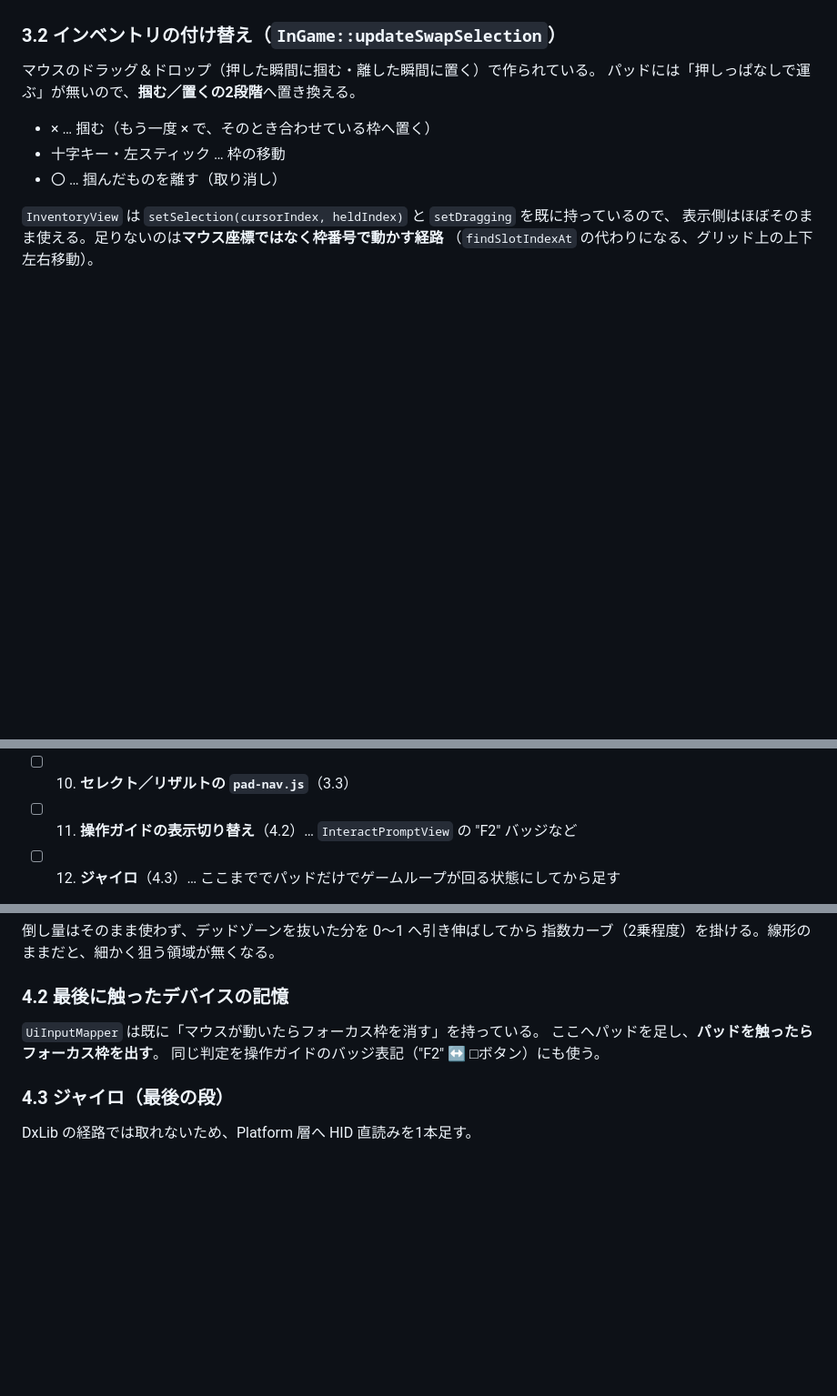
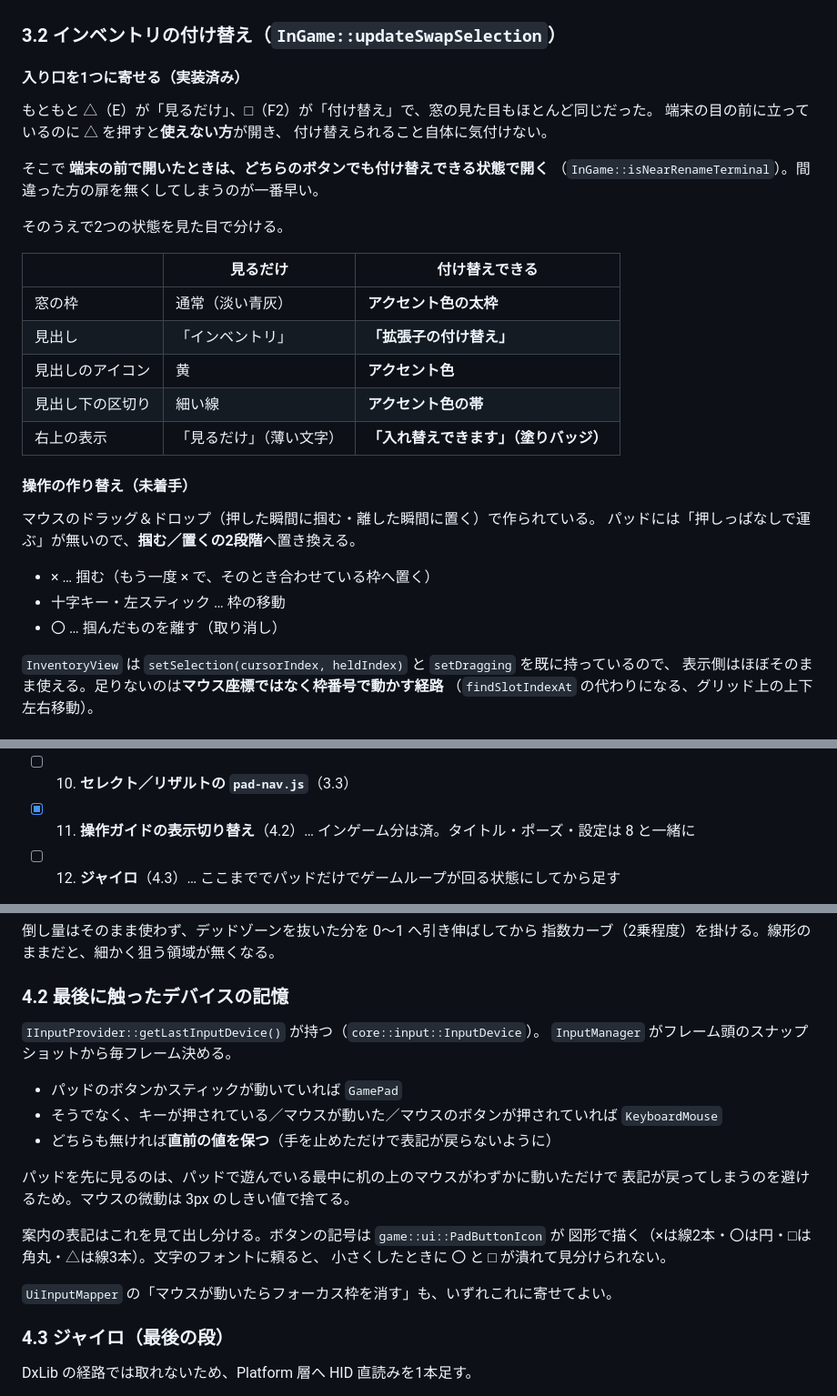
Before and after one commit to wine-5/win-vs-mac, a Markdown page: docs/design/gamepad_support.md, 3 parts joined by grey strips. Shown at 91% size. Drawn GitHub-style; blank space fills up the shorter version.

Commit message:
docs: インベントリの見せ方と入力機器の記憶を書き足す

```diff
--- a/docs/design/gamepad_support.md
+++ b/docs/design/gamepad_support.md
@@ -145,6 +145,28 @@ R2 / L2（RT / LT）と右スティック押し込みは空けておく。
 
 ### 3.2 インベントリの付け替え（`InGame::updateSwapSelection`）
 
+#### 入り口を1つに寄せる（実装済み）
+
+もともと △（E）が「見るだけ」、□（F2）が「付け替え」で、窓の見た目もほとんど同じだった。
+端末の目の前に立っているのに △ を押すと**使えない方**が開き、
+付け替えられること自体に気付けない。
+
+そこで **端末の前で開いたときは、どちらのボタンでも付け替えできる状態で開く**
+（`InGame::isNearRenameTerminal`）。間違った方の扉を無くしてしまうのが一番早い。
+
+そのうえで2つの状態を見た目で分ける。
+
+| | 見るだけ | 付け替えできる |
+|---|---|---|
+| 窓の枠 | 通常（淡い青灰） | **アクセント色の太枠** |
+| 見出し | 「インベントリ」 | **「拡張子の付け替え」** |
+| 見出しのアイコン | 黄 | **アクセント色** |
+| 見出し下の区切り | 細い線 | **アクセント色の帯** |
+| 右上の表示 | 「見るだけ」（薄い文字） | **「入れ替えできます」（塗りバッジ）** |
+
+#### 操作の作り替え（未着手）
+
+
 マウスのドラッグ＆ドロップ（押した瞬間に掴む・離した瞬間に置く）で作られている。
 パッドには「押しっぱなしで運ぶ」が無いので、**掴む／置くの2段階**へ置き換える。
 
@@ -196,7 +218,7 @@ OS のカーソルを合成（`SendInput`）で動かす案は採らない。ゲ
 - [ ] 8. **タイトルのフォーカス移動**（3.1）
 - [ ] 9. **インベントリの掴む／置く**（3.2）
 - [ ] 10. **セレクト／リザルトの `pad-nav.js`**（3.3）
-- [ ] 11. **操作ガイドの表示切り替え**（4.2）… `InteractPromptView` の "F2" バッジなど
+- [x] 11. **操作ガイドの表示切り替え**（4.2）… インゲーム分は済。タイトル・ポーズ・設定は 8 と一緒に
 - [ ] 12. **ジャイロ**（4.3）… ここまででパッドだけでゲームループが回る状態にしてから足す
 
 7 まで済んだ時点で、**インゲームはパッドだけで遊べる**（移動・視点・攻撃・ジャンプ・
@@ -218,9 +240,21 @@ DirectInput のボタンの並びと軸の向きを実機（DualShock 4）で確
 
 ### 4.2 最後に触ったデバイスの記憶
 
-`UiInputMapper` は既に「マウスが動いたらフォーカス枠を消す」を持っている。
-ここへパッドを足し、**パッドを触ったらフォーカス枠を出す**。
-同じ判定を操作ガイドのバッジ表記（"F2" ↔ □ボタン）にも使う。
+`IInputProvider::getLastInputDevice()` が持つ（`core::input::InputDevice`）。
+`InputManager` がフレーム頭のスナップショットから毎フレーム決める。
+
+- パッドのボタンかスティックが動いていれば `GamePad`
+- そうでなく、キーが押されている／マウスが動いた／マウスのボタンが押されていれば `KeyboardMouse`
+- どちらも無ければ**直前の値を保つ**（手を止めただけで表記が戻らないように）
+
+パッドを先に見るのは、パッドで遊んでいる最中に机の上のマウスがわずかに動いただけで
+表記が戻ってしまうのを避けるため。マウスの微動は 3px のしきい値で捨てる。
+
+案内の表記はこれを見て出し分ける。ボタンの記号は `game::ui::PadButtonIcon` が
+図形で描く（×は線2本・〇は円・□は角丸・△は線3本）。文字のフォントに頼ると、
+小さくしたときに 〇 と □ が潰れて見分けられない。
+
+`UiInputMapper` の「マウスが動いたらフォーカス枠を消す」も、いずれこれに寄せてよい。
 
 ### 4.3 ジャイロ（最後の段）
 
```
